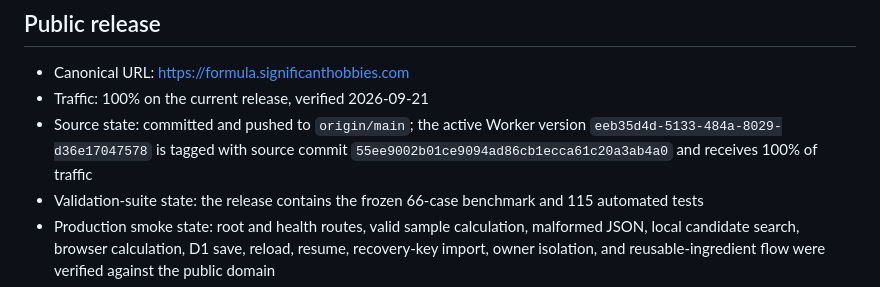
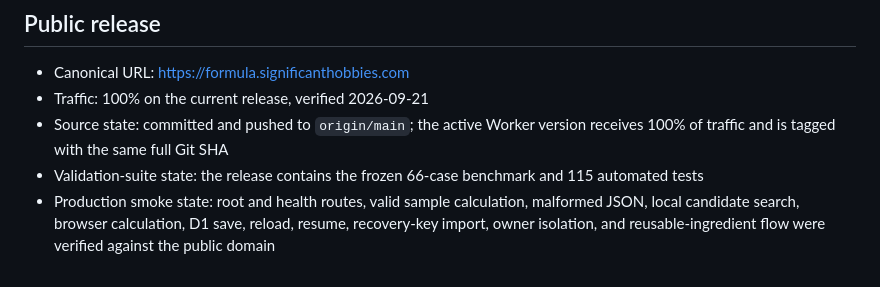
Before and after one commit to Significant-Hobbies/nutrition-formula-engine, a Markdown page: PROJECT_STATUS.md, the part around the change. Rendered like a GitHub page.

Commit message:
Keep deployment status release-relative

```diff
--- a/PROJECT_STATUS.md
+++ b/PROJECT_STATUS.md
@@ -60,8 +60,7 @@ perform FSSAI classification, label formatting, or regulatory approval.
 - Canonical URL: <https://formula.significanthobbies.com>
 - Traffic: 100% on the current release, verified 2026-09-21
 - Source state: committed and pushed to `origin/main`; the active Worker version
-  `eeb35d4d-5133-484a-8029-d36e17047578` is tagged with source commit
-  `55ee9002b01ce9094ad86cb1ecca61c20a3ab4a0` and receives 100% of traffic
+  receives 100% of traffic and is tagged with the same full Git SHA
 - Validation-suite state: the release contains the frozen 66-case benchmark
   and 115 automated tests
 - Production smoke state: root and health routes, valid sample calculation,
```
